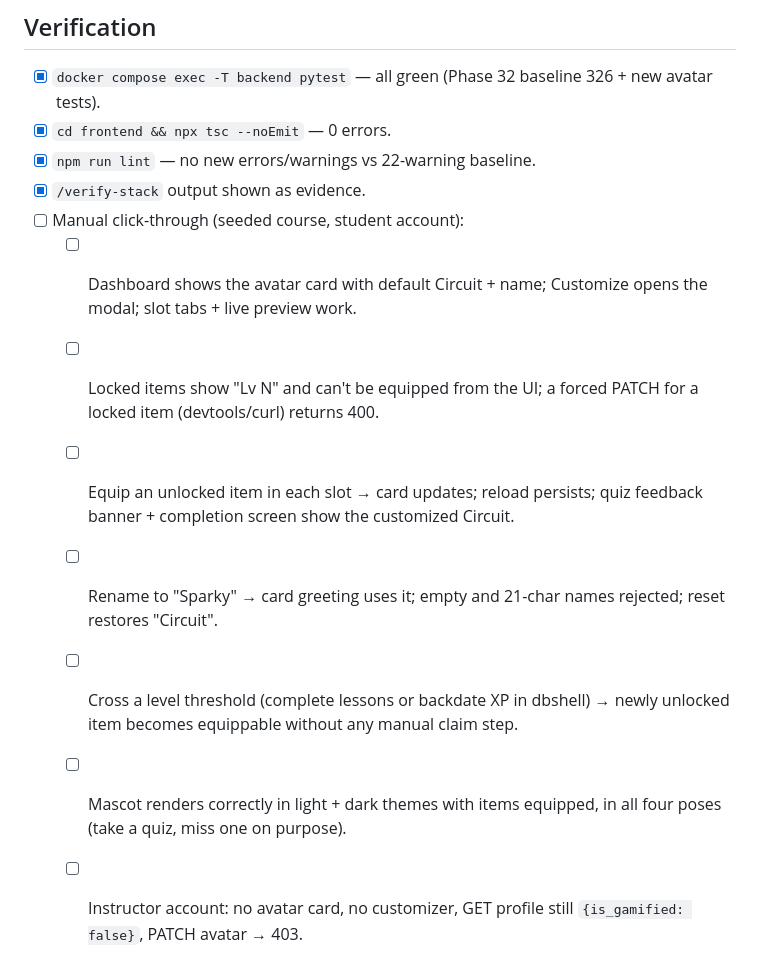
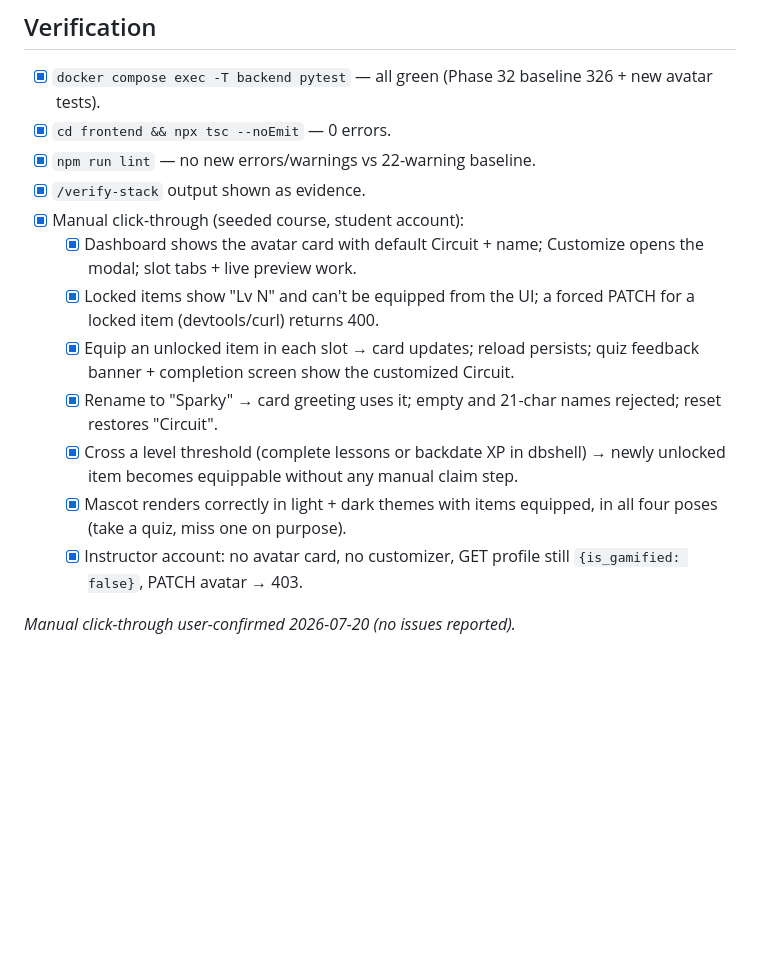
Before and after one commit to Cesar6060/LMS, a Markdown page: docs/specs/phase-33-avatar-customization.md, the part around the change. Rendered like a GitHub page; blank space fills up the shorter version.

```diff
--- a/docs/specs/phase-33-avatar-customization.md
+++ b/docs/specs/phase-33-avatar-customization.md
@@ -140,20 +140,22 @@ seeing none of it.
 - [x] `cd frontend && npx tsc --noEmit` — 0 errors.
 - [x] `npm run lint` — no new errors/warnings vs 22-warning baseline.
 - [x] `/verify-stack` output shown as evidence.
-- [ ] Manual click-through (seeded course, student account):
-  - [ ] Dashboard shows the avatar card with default Circuit + name;
+- [x] Manual click-through (seeded course, student account):
+  - [x] Dashboard shows the avatar card with default Circuit + name;
         Customize opens the modal; slot tabs + live preview work.
-  - [ ] Locked items show "Lv N" and can't be equipped from the UI;
+  - [x] Locked items show "Lv N" and can't be equipped from the UI;
         a forced PATCH for a locked item (devtools/curl) returns 400.
-  - [ ] Equip an unlocked item in each slot → card updates; reload
+  - [x] Equip an unlocked item in each slot → card updates; reload
         persists; quiz feedback banner + completion screen show the
         customized Circuit.
-  - [ ] Rename to "Sparky" → card greeting uses it; empty and 21-char
+  - [x] Rename to "Sparky" → card greeting uses it; empty and 21-char
         names rejected; reset restores "Circuit".
-  - [ ] Cross a level threshold (complete lessons or backdate XP in
+  - [x] Cross a level threshold (complete lessons or backdate XP in
         dbshell) → newly unlocked item becomes equippable without any
         manual claim step.
-  - [ ] Mascot renders correctly in light + dark themes with items
+  - [x] Mascot renders correctly in light + dark themes with items
         equipped, in all four poses (take a quiz, miss one on purpose).
-  - [ ] Instructor account: no avatar card, no customizer, GET profile
+  - [x] Instructor account: no avatar card, no customizer, GET profile
         still `{is_gamified: false}`, PATCH avatar → 403.
+
+*Manual click-through user-confirmed 2026-07-20 (no issues reported).*
```
Also changed, not shown: docs/handoffs/2026-07-20-phase-33-avatar-customization.md (+5 -9 lines).
